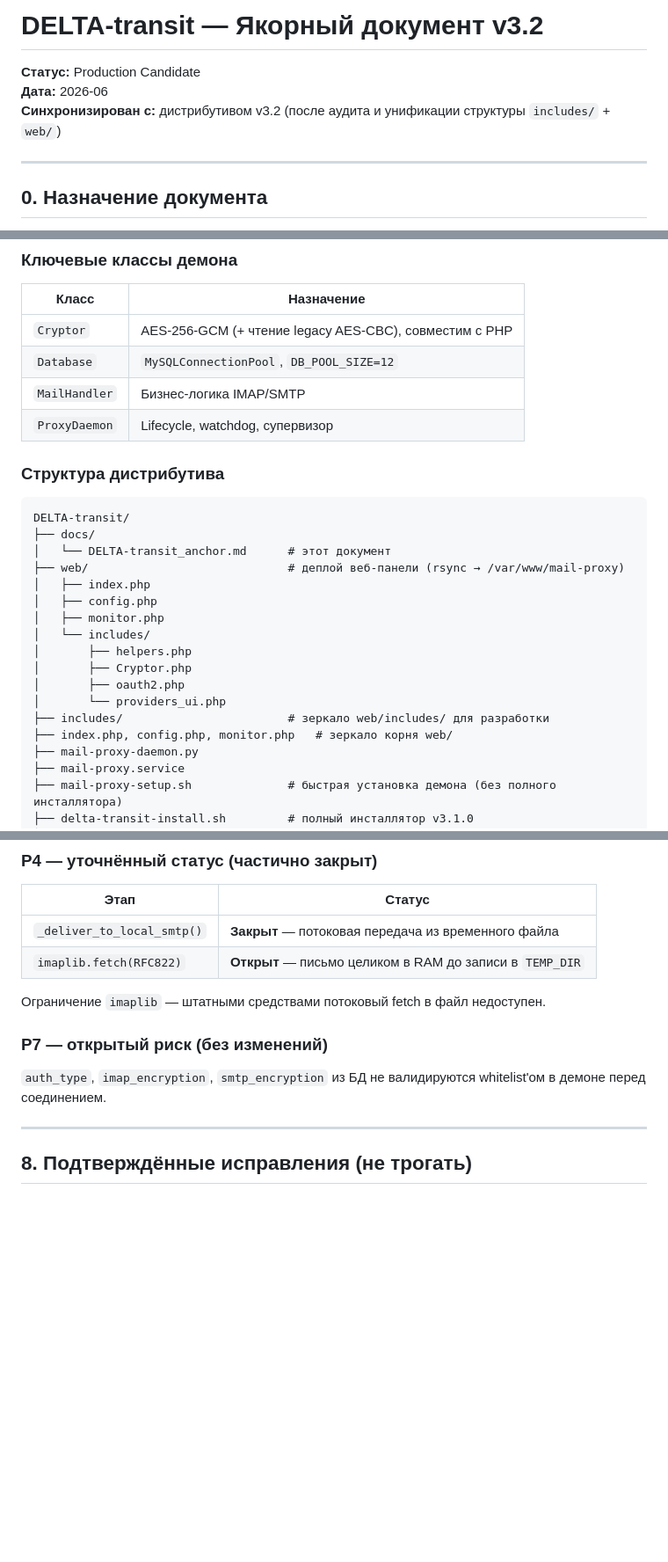
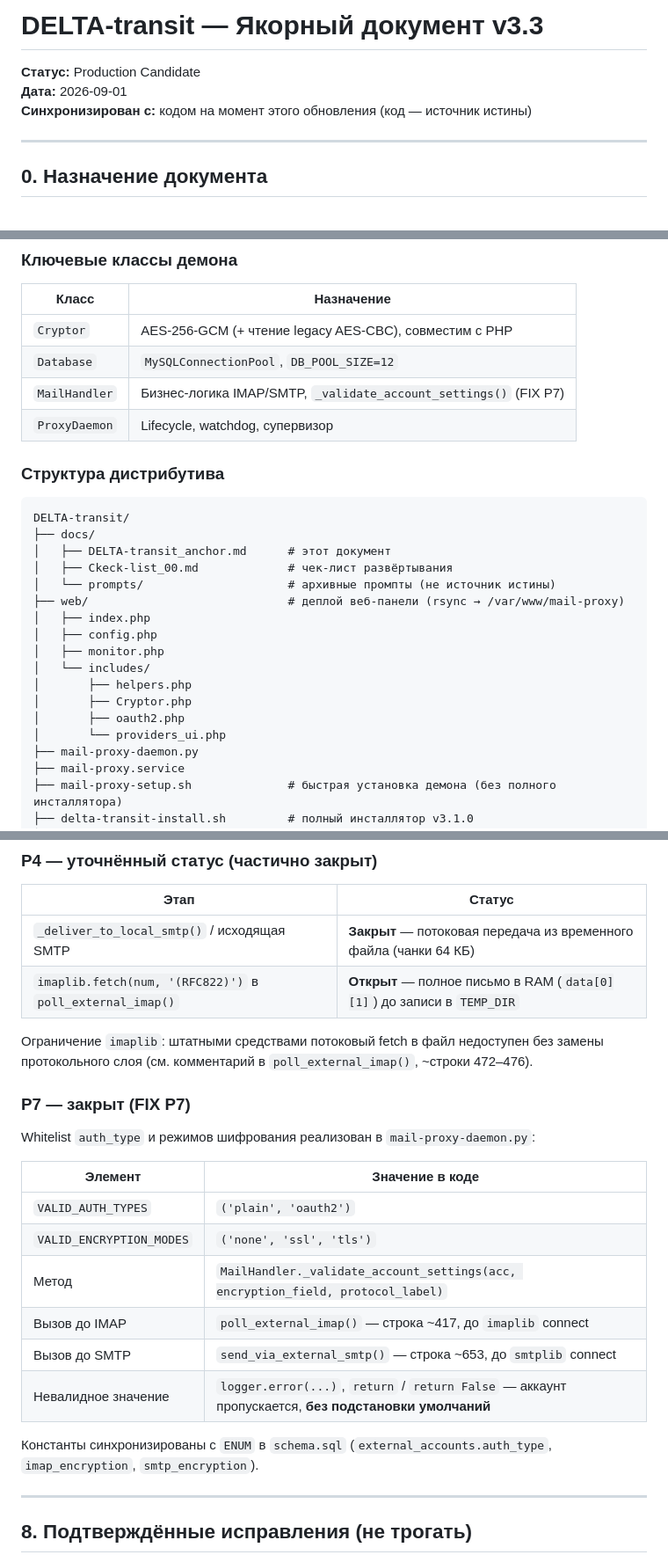
Before and after one commit to FF3mail/Proxy_Email, a Markdown page: docs/DELTA-transit_anchor.md, 3 parts joined by grey strips. Shown at 88% size. GitHub-like rendering; blank space fills up the shorter version.

Commit message:
Sync docs with code: anchor v3.3, close P7, add README
Co-authored-by: Cursor <cursoragent@cursor.com>

````diff
--- a/docs/DELTA-transit_anchor.md
+++ b/docs/DELTA-transit_anchor.md
@@ -1,8 +1,8 @@
-# DELTA-transit — Якорный документ v3.2
+# DELTA-transit — Якорный документ v3.3
 
 **Статус:** Production Candidate
-**Дата:** 2026-06
-**Синхронизирован с:** дистрибутивом v3.2 (после аудита и унификации структуры `includes/` + `web/`)
+**Дата:** 2026-09-01
+**Синхронизирован с:** кодом на момент этого обновления (код — источник истины)
 
 ---
 
@@ -44,7 +44,7 @@ DELTA-transit — корпоративный почтовый прокси-шл
 |-------|------------|
 | `Cryptor` | AES-256-GCM (+ чтение legacy AES-CBC), совместим с PHP |
 | `Database` | `MySQLConnectionPool`, `DB_POOL_SIZE=12` |
-| `MailHandler` | Бизнес-логика IMAP/SMTP |
+| `MailHandler` | Бизнес-логика IMAP/SMTP, `_validate_account_settings()` (FIX P7) |
 | `ProxyDaemon` | Lifecycle, watchdog, супервизор |
 
 ### Структура дистрибутива
@@ -52,7 +52,9 @@ DELTA-transit — корпоративный почтовый прокси-шл
 ```
 DELTA-transit/
 ├── docs/
-│   └── DELTA-transit_anchor.md      # этот документ
+│   ├── DELTA-transit_anchor.md      # этот документ
+│   ├── Ckeck-list_00.md             # чек-лист развёртывания
+│   └── prompts/                     # архивные промпты (не источник истины)
 ├── web/                             # деплой веб-панели (rsync → /var/www/mail-proxy)
 │   ├── index.php
 │   ├── config.php
@@ -62,8 +64,6 @@ DELTA-transit/
 │       ├── Cryptor.php
 │       ├── oauth2.php
 │       └── providers_ui.php
-├── includes/                        # зеркало web/includes/ для разработки
-├── index.php, config.php, monitor.php   # зеркало корня web/
 ├── mail-proxy-daemon.py
 ├── mail-proxy.service
 ├── mail-proxy-setup.sh              # быстрая установка демона (без полного инсталлятора)
@@ -183,14 +187,25 @@ Base64-overhead ~33% → SMTP ≈ 200 МБ. Значения согласова
 
 | Этап | Статус |
 |------|--------|
-| `_deliver_to_local_smtp()` | **Закрыт** — потоковая передача из временного файла |
-| `imaplib.fetch(RFC822)` | **Открыт** — письмо целиком в RAM до записи в `TEMP_DIR` |
+| `_deliver_to_local_smtp()` / исходящая SMTP | **Закрыт** — потоковая передача из временного файла (чанки 64 КБ) |
+| `imaplib.fetch(num, '(RFC822)')` в `poll_external_imap()` | **Открыт** — полное письмо в RAM (`data[0][1]`) до записи в `TEMP_DIR` |
 
-Ограничение `imaplib` — штатными средствами потоковый fetch в файл недоступен.
+Ограничение `imaplib`: штатными средствами потоковый fetch в файл недоступен без замены протокольного слоя (см. комментарий в `poll_external_imap()`, ~строки 472–476).
 
-### P7 — открытый риск (без изменений)
+### P7 — закрыт (FIX P7)
 
-`auth_type`, `imap_encryption`, `smtp_encryption` из БД не валидируются whitelist'ом в демоне перед соединением.
+Whitelist `auth_type` и режимов шифрования реализован в `mail-proxy-daemon.py`:
+
+| Элемент | Значение в коде |
+|---------|-----------------|
+| `VALID_AUTH_TYPES` | `('plain', 'oauth2')` |
+| `VALID_ENCRYPTION_MODES` | `('none', 'ssl', 'tls')` |
+| Метод | `MailHandler._validate_account_settings(acc, encryption_field, protocol_label)` |
+| Вызов до IMAP | `poll_external_imap()` — строка ~417, до `imaplib` connect |
+| Вызов до SMTP | `send_via_external_smtp()` — строка ~653, до `smtplib` connect |
+| Невалидное значение | `logger.error(...)`, `return` / `return False` — аккаунт пропускается, **без подстановки умолчаний** |
+
+Константы синхронизированы с `ENUM` в `schema.sql` (`external_accounts.auth_type`, `imap_encryption`, `smtp_encryption`).
 
 ---
 
````
Also changed, not shown: other parts of docs/DELTA-transit_anchor.md (+16 -10 lines), README.md (added, +40 -0 lines), docs/Ckeck-list_00.md (+9 -2 lines).
